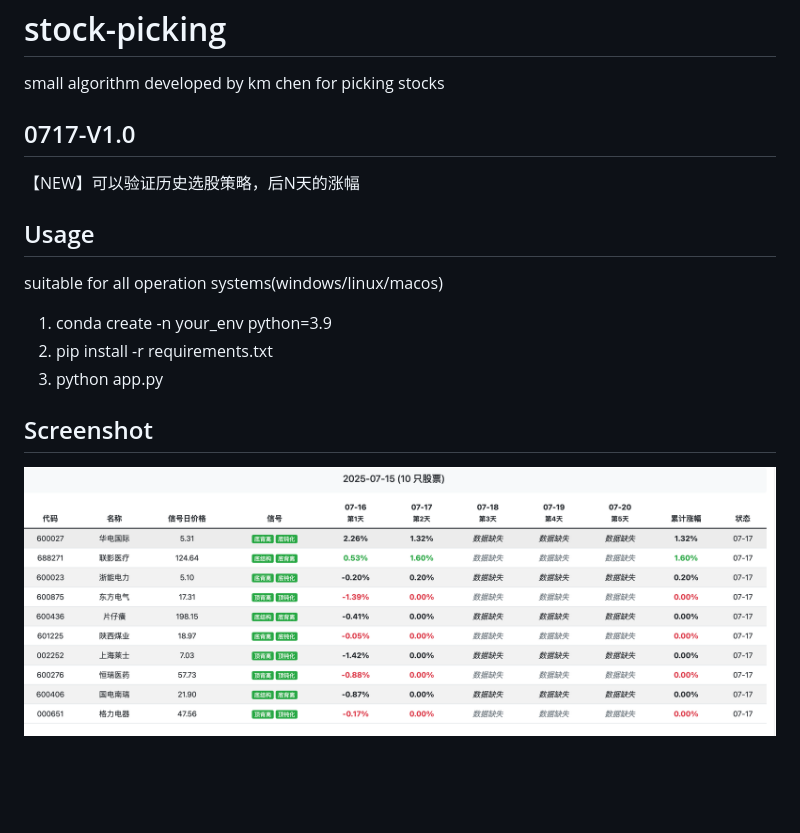
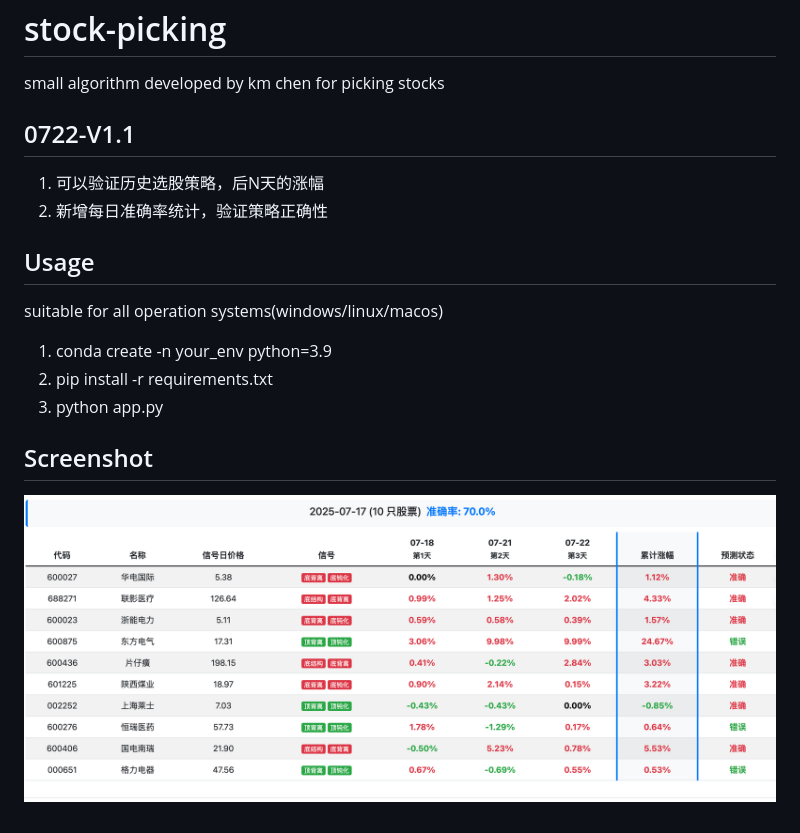
Before and after one commit to linksequel/stock-picking, a Markdown page: README.md, the part around the change. Rendered like a GitHub page; pictures changed too: 0722.png (added), example.png (deleted); blank space fills up the shorter version.

```diff
--- a/README.md
+++ b/README.md
@@ -1,8 +1,9 @@
 # stock-picking
 small algorithm developed by km chen for picking stocks
 
-## 0717-V1.0
-【NEW】可以验证历史选股策略，后N天的涨幅
+## 0722-V1.1
+1. 可以验证历史选股策略，后N天的涨幅
+2. 新增每日准确率统计，验证策略正确性
 
 ## Usage
 suitable for all operation systems(windows/linux/macos)
@@ -11,4 +12,4 @@ suitable for all operation systems(windows/linux/macos)
 3. python app.py
 
 ## Screenshot
-![image](./example.png)
+![image](./0722.png)
```
Also changed, not shown: 1 other file.
